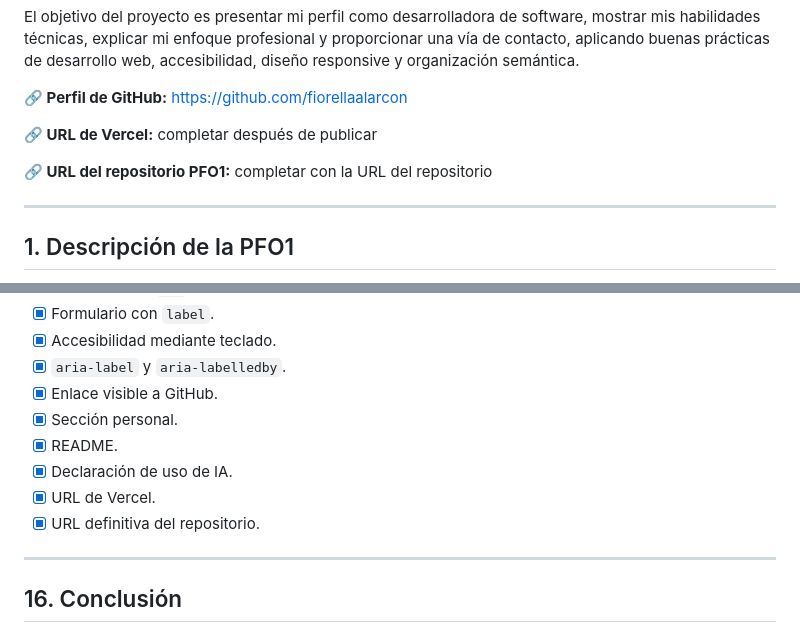
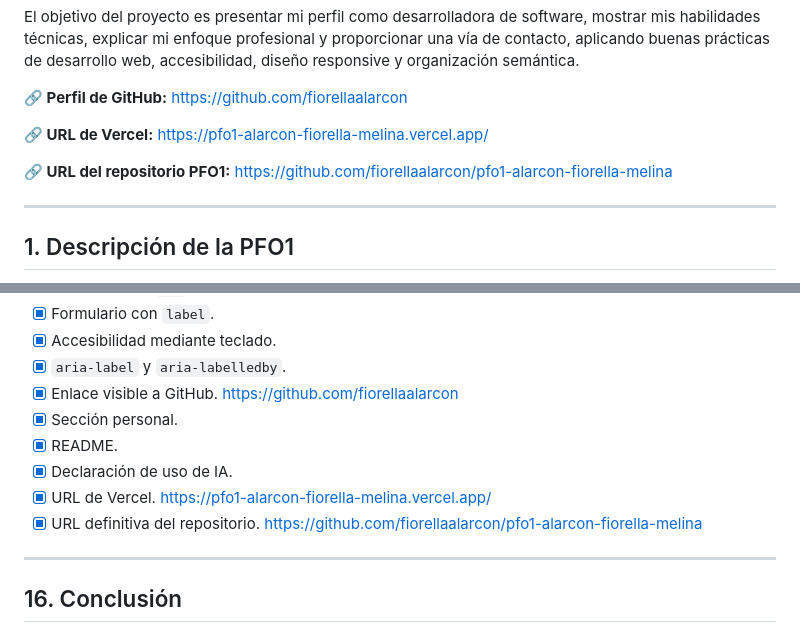
Before and after one commit to fiorellaalarcon/pfo1-Alarcon-Fiorella-Melina, a Markdown page: README.md, 2 parts joined by grey strips. Drawn GitHub-style.

Commit message:
Update README.md: Links definitivos del Repositorio y Vercel app
Agregado de links para entrega del pfo 1

```diff
--- a/README.md
+++ b/README.md
@@ -12,9 +12,9 @@ El objetivo del proyecto es presentar mi perfil como desarrolladora de software,
 
 **🔗 Perfil de GitHub:** https://github.com/fiorellaalarcon
 
-**🔗 URL de Vercel:** completar después de publicar
+**🔗 URL de Vercel:** https://pfo1-alarcon-fiorella-melina.vercel.app/
 
-**🔗 URL del repositorio PFO1:** completar con la URL del repositorio
+**🔗 URL del repositorio PFO1:** https://github.com/fiorellaalarcon/pfo1-alarcon-fiorella-melina
 
 ---
 
@@ -393,12 +393,12 @@ No se utilizan frameworks ni librerías JavaScript externas.
 * [x] Formulario con `label`.
 * [x] Accesibilidad mediante teclado.
 * [x] `aria-label` y `aria-labelledby`.
-* [x] Enlace visible a GitHub.
+* [x] Enlace visible a GitHub. https://github.com/fiorellaalarcon
 * [x] Sección personal.
 * [x] README.
 * [x] Declaración de uso de IA.
-* [x] URL de Vercel.
-* [x] URL definitiva del repositorio.
+* [x] URL de Vercel. https://pfo1-alarcon-fiorella-melina.vercel.app/
+* [x] URL definitiva del repositorio. https://github.com/fiorellaalarcon/pfo1-alarcon-fiorella-melina
 
 ---
 
```
